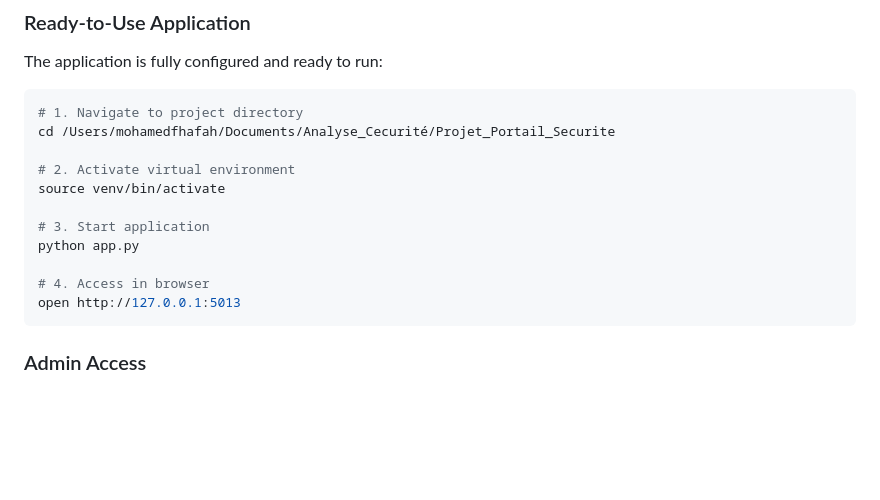
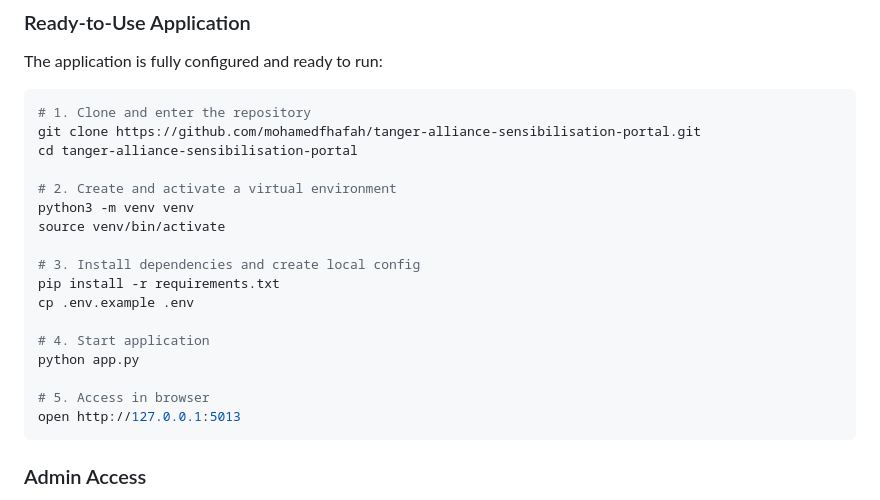
Before and after one commit to mohamedfhafah/tanger-alliance-sensibilisation-portal, a Markdown page: README.md, the part around the change. Drawn GitHub-style; blank space fills up the shorter version.

Commit message:
Clean documentation paths and wording

````diff
--- a/README.md
+++ b/README.md
@@ -100,16 +100,22 @@ Projet_Portail_Securite/
 The application is fully configured and ready to run:
 
 ```bash
-# 1. Navigate to project directory
-cd /Users/mohamedfhafah/Documents/Analyse_Cecurité/Projet_Portail_Securite
+# 1. Clone and enter the repository
+git clone https://github.com/mohamedfhafah/tanger-alliance-sensibilisation-portal.git
+cd tanger-alliance-sensibilisation-portal
 
-# 2. Activate virtual environment
+# 2. Create and activate a virtual environment
+python3 -m venv venv
 source venv/bin/activate
 
-# 3. Start application
+# 3. Install dependencies and create local config
+pip install -r requirements.txt
+cp .env.example .env
+
+# 4. Start application
 python app.py
 
-# 4. Access in browser
+# 5. Access in browser
 open http://127.0.0.1:5013
 ```
 
````
Also changed, not shown: CLEANUP_REPORT.md (+1 -1 lines).
